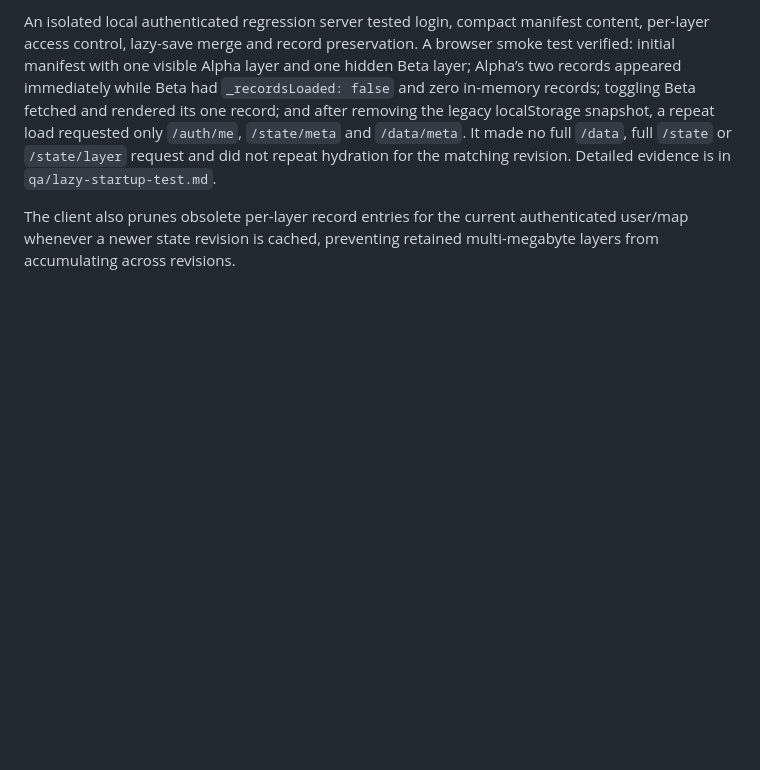
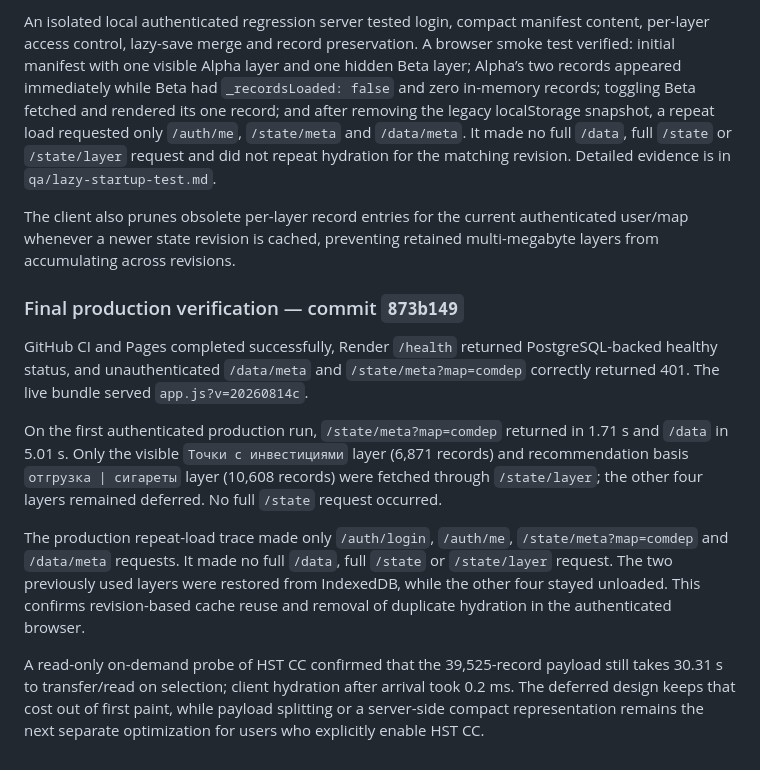
Before and after one commit to ekzotik-inc/heatmaps, a Markdown page: PROJECT_UPDATES.md, the part around the change. Rendered like a GitHub page; blank space fills up the shorter version.

```diff
--- a/PROJECT_UPDATES.md
+++ b/PROJECT_UPDATES.md
@@ -208,3 +208,14 @@ The full `/state` endpoint and full export/import snapshots are unchanged. Compa
 An isolated local authenticated regression server tested login, compact manifest content, per-layer access control, lazy-save merge and record preservation. A browser smoke test verified: initial manifest with one visible Alpha layer and one hidden Beta layer; Alpha’s two records appeared immediately while Beta had `_recordsLoaded: false` and zero in-memory records; toggling Beta fetched and rendered its one record; and after removing the legacy localStorage snapshot, a repeat load requested only `/auth/me`, `/state/meta` and `/data/meta`. It made no full `/data`, full `/state` or `/state/layer` request and did not repeat hydration for the matching revision. Detailed evidence is in `qa/lazy-startup-test.md`.
 
 The client also prunes obsolete per-layer record entries for the current authenticated user/map whenever a newer state revision is cached, preventing retained multi-megabyte layers from accumulating across revisions.
+
+
+### Final production verification — commit `873b149`
+
+GitHub CI and Pages completed successfully, Render `/health` returned PostgreSQL-backed healthy status, and unauthenticated `/data/meta` and `/state/meta?map=comdep` correctly returned 401. The live bundle served `app.js?v=20260814c`.
+
+On the first authenticated production run, `/state/meta?map=comdep` returned in 1.71 s and `/data` in 5.01 s. Only the visible `Точки с инвестициями` layer (6,871 records) and recommendation basis `отгрузка | сигареты` layer (10,608 records) were fetched through `/state/layer`; the other four layers remained deferred. No full `/state` request occurred.
+
+The production repeat-load trace made only `/auth/login`, `/auth/me`, `/state/meta?map=comdep` and `/data/meta` requests. It made no full `/data`, full `/state` or `/state/layer` request. The two previously used layers were restored from IndexedDB, while the other four stayed unloaded. This confirms revision-based cache reuse and removal of duplicate hydration in the authenticated browser.
+
+A read-only on-demand probe of HST CC confirmed that the 39,525-record payload still takes 30.31 s to transfer/read on selection; client hydration after arrival took 0.2 ms. The deferred design keeps that cost out of first paint, while payload splitting or a server-side compact representation remains the next separate optimization for users who explicitly enable HST CC.
```
Also changed, not shown: qa/lazy-startup-test.md (+16 -0 lines).
